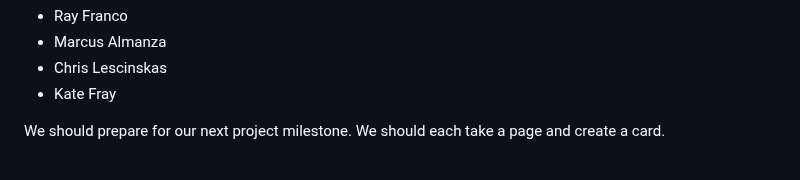
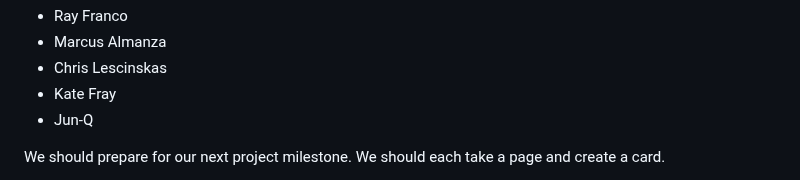
Before and after one commit to fraykate/team3, a Markdown page: WEEKLY_STATUS.md, the part around the change. Drawn GitHub-style.

```diff
--- a/WEEKLY_STATUS.md
+++ b/WEEKLY_STATUS.md
@@ -33,6 +33,7 @@ Attendees
 - Marcus Almanza
 - Chris Lescinskas
 - Kate Fray
+- Jun-Q
 
 
 We should prepare for our next project milestone. We should each take a page and create a card.
```
